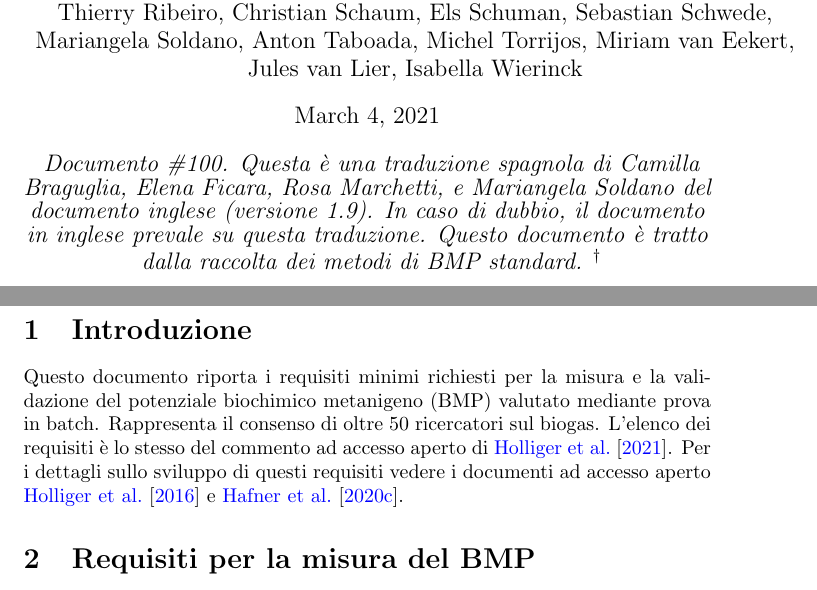
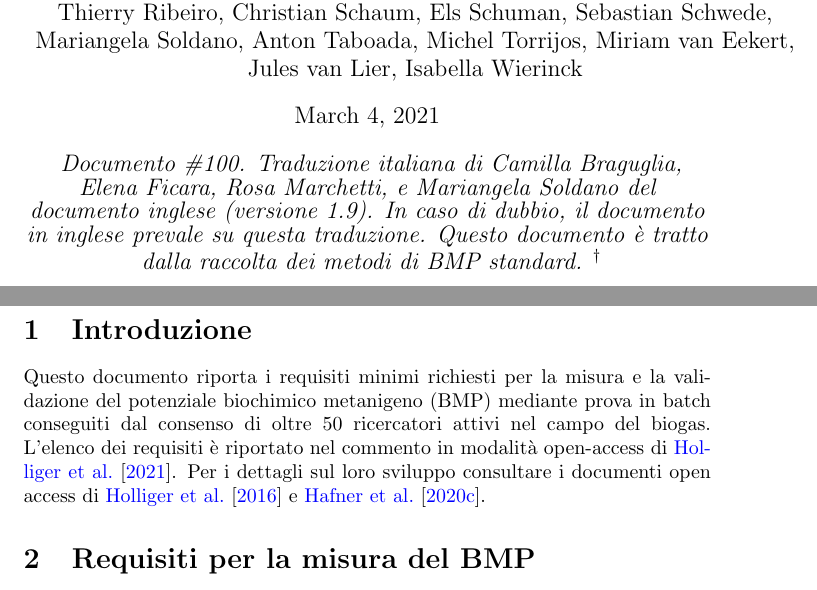
Before and after one commit to sashahafner/BMP-methods, a LaTeX document (100IT_requirements.tex): two parts of pages 1 and 2 of 5, joined at a grey line, cut so that both start at the same text. Compiled offline with pdfLaTeX.

Commit message:
Make changes from Italians
Camilla, Mariangela, Rosa, see emails from today

```diff
--- a/100IT_requirements.tex
+++ b/100IT_requirements.tex
@@ -74,7 +74,7 @@ Isabella Wierinck
 \bigskip
 \textit{
   Documento \#100.
-  Questa è una traduzione spagnola di Camilla Braguglia, Elena Ficara, Rosa Marchetti, e Mariangela Soldano del documento inglese (versione 1.9). In caso di dubbio, il documento in inglese prevale su questa traduzione.
+  Traduzione italiana di Camilla Braguglia, Elena Ficara, Rosa Marchetti, e Mariangela Soldano del documento inglese (versione 1.9). In caso di dubbio, il documento in inglese prevale su questa traduzione.
   Questo documento è tratto dalla raccolta dei metodi di BMP standard.
     \footnote{per maggiori informazioni e per altri documenti, vistare la pagina \url{https://www.dbfz.de/en/BMP}.
     Per la cronologia delle versioni e/o proporre delle modifiche visitare la pagina \url{https://github.com/sashahafner/BMP-methods}.}
@@ -85,10 +85,9 @@ Isabella Wierinck
 \maketitle
 
 \section{Introduzione}
-Questo documento riporta i requisiti minimi richiesti per la misura e la validazione del potenziale biochimico metanigeno (BMP) valutato mediante prova in batch.
-Rappresenta il consenso di oltre 50 ricercatori sul biogas.
-L'elenco dei requisiti è lo stesso del commento ad accesso aperto di \citet{holligerStandardizationBiomethanePotential2021}.
-Per i dettagli sullo sviluppo di questi requisiti vedere i documenti ad accesso aperto \citet{holligerStandardizationBiomethanePotential2016} e \citet{hafnerImprovingInterlaboratoryReproducibility2020}.
+Questo documento riporta i requisiti minimi richiesti per la misura e la validazione del potenziale biochimico metanigeno (BMP) mediante prova in batch conseguiti dal consenso di oltre 50 ricercatori attivi nel campo del biogas.
+L'elenco dei requisiti è riportato nel commento in modalità open-access di \citet{holligerStandardizationBiomethanePotential2021}.
+Per i dettagli sul loro sviluppo consultare i documenti open access di \citet{holligerStandardizationBiomethanePotential2016} e \citet{hafnerImprovingInterlaboratoryReproducibility2020}.
 
 \section{Requisiti per la misura del BMP}
 \label{sec:requirements}
```
Also changed, not shown: 100IT_requirements.pdf, 100IT_requirements.tex (2 more changed lines).
